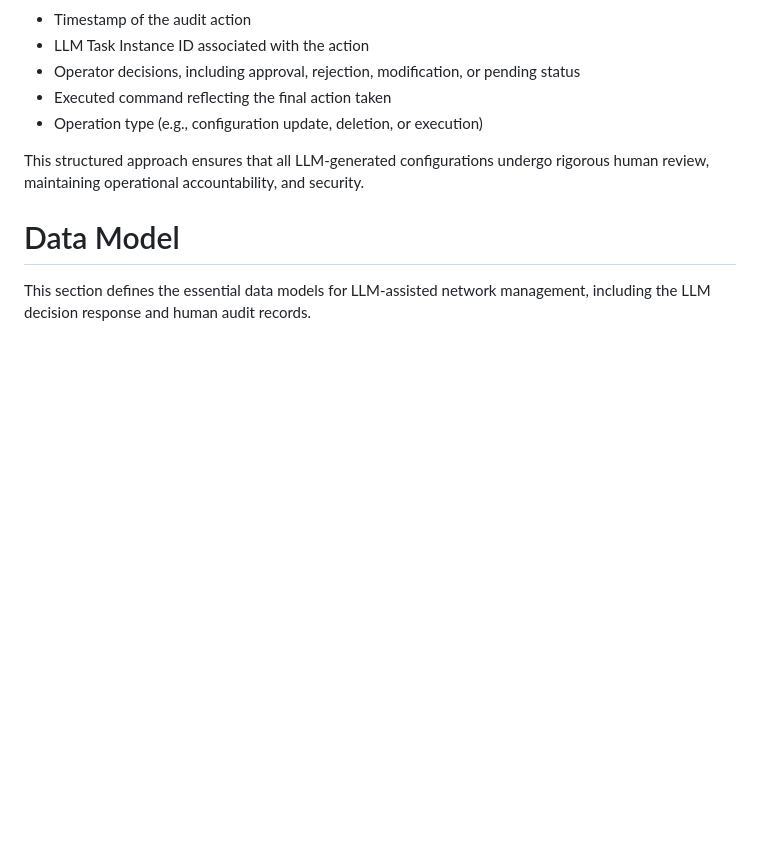
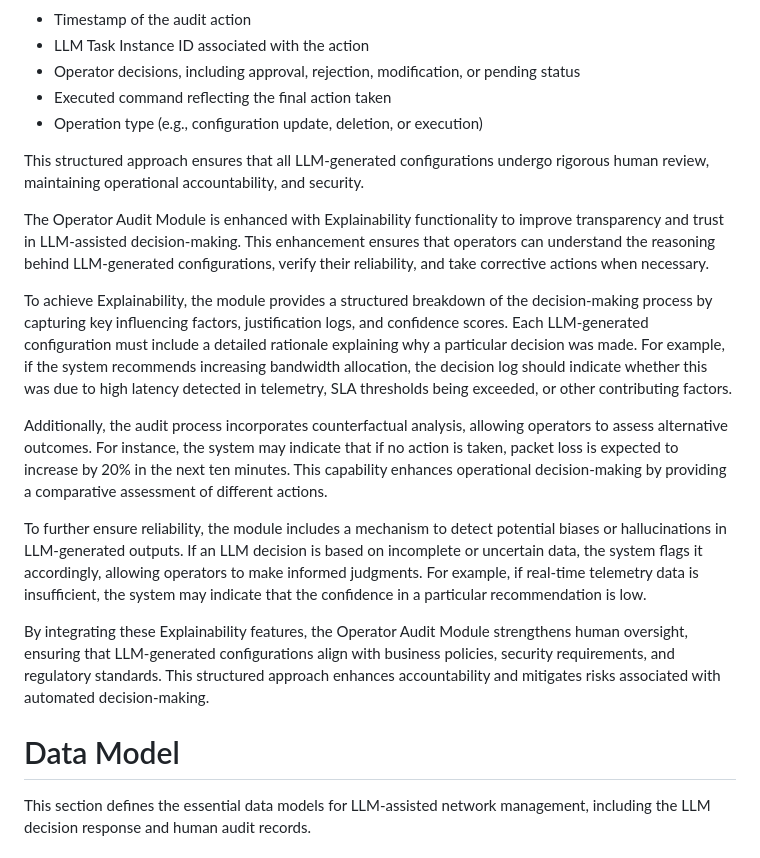
Before and after one commit to xmzzyo/draft_llm_nm, a Markdown page: draft-cui-nmrg-llm-nm.md, the part around the change. Drawn GitHub-style; blank space fills up the shorter version.

Commit message:
Enhancing Operator Audit Module with Explainability

```diff
--- a/draft-cui-nmrg-llm-nm.md
+++ b/draft-cui-nmrg-llm-nm.md
@@ -279,6 +279,16 @@ Upon completing the audit, the system maintains an audit decision record to ensu
 
 This structured approach ensures that all LLM-generated configurations undergo rigorous human review, maintaining operational accountability, and security.
 
+The Operator Audit Module is enhanced with Explainability functionality to improve transparency and trust in LLM-assisted decision-making. This enhancement ensures that operators can understand the reasoning behind LLM-generated configurations, verify their reliability, and take corrective actions when necessary.
+
+To achieve Explainability, the module provides a structured breakdown of the decision-making process by capturing key influencing factors, justification logs, and confidence scores. Each LLM-generated configuration must include a detailed rationale explaining why a particular decision was made. For example, if the system recommends increasing bandwidth allocation, the decision log should indicate whether this was due to high latency detected in telemetry, SLA thresholds being exceeded, or other contributing factors.
+
+Additionally, the audit process incorporates counterfactual analysis, allowing operators to assess alternative outcomes. For instance, the system may indicate that if no action is taken, packet loss is expected to increase by 20% in the next ten minutes. This capability enhances operational decision-making by providing a comparative assessment of different actions.
+
+To further ensure reliability, the module includes a mechanism to detect potential biases or hallucinations in LLM-generated outputs. If an LLM decision is based on incomplete or uncertain data, the system flags it accordingly, allowing operators to make informed judgments. For example, if real-time telemetry data is insufficient, the system may indicate that the confidence in a particular recommendation is low.
+
+By integrating these Explainability features, the Operator Audit Module strengthens human oversight, ensuring that LLM-generated configurations align with business policies, security requirements, and regulatory standards. This structured approach enhances accountability and mitigates risks associated with automated decision-making.
+
 # Data Model
 
 This section defines the essential data models for LLM-assisted network management, including the LLM decision response and human audit records.
```
